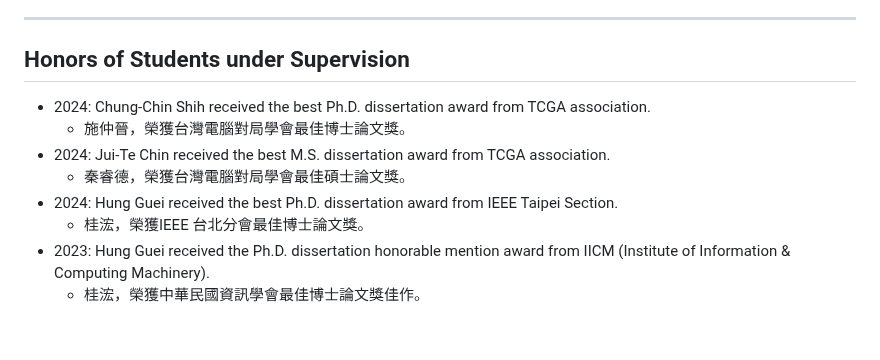
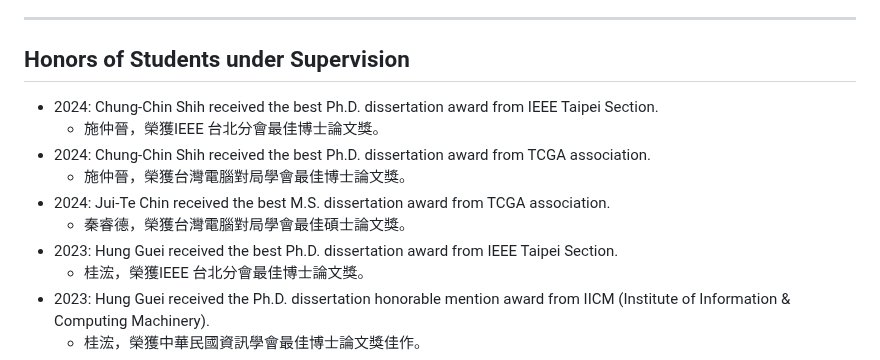
Before and after one commit to icwu307/icwu307.github.io, a Markdown page: honors.md, the part around the change. GitHub-like rendering; blank space fills up the shorter version.

```diff
--- a/honors.md
+++ b/honors.md
@@ -240,11 +240,13 @@ Jin-Bo Huang (7th))
 
 ## Honors of Students under Supervision
 
+- 2024: Chung-Chin Shih received the best Ph.D. dissertation award from IEEE Taipei Section.
+  - 施仲晉，榮獲IEEE 台北分會最佳博士論文獎。
 - 2024: Chung-Chin Shih received the best Ph.D. dissertation award from TCGA association.
   - 施仲晉，榮獲台灣電腦對局學會最佳博士論文獎。
 - 2024: Jui-Te Chin received the best M.S. dissertation award from TCGA association.
   - 秦睿德，榮獲台灣電腦對局學會最佳碩士論文獎。
-- 2024: Hung Guei received the best Ph.D. dissertation award from IEEE Taipei Section.
+- 2023: Hung Guei received the best Ph.D. dissertation award from IEEE Taipei Section.
   - 桂浤，榮獲IEEE 台北分會最佳博士論文獎。
 - 2023: Hung Guei received the Ph.D. dissertation honorable mention award from IICM (Institute of Information & Computing Machinery).
   - 桂浤，榮獲中華民國資訊學會最佳博士論文獎佳作。
```
Also changed, not shown: publications.md (+5 -2 lines).
